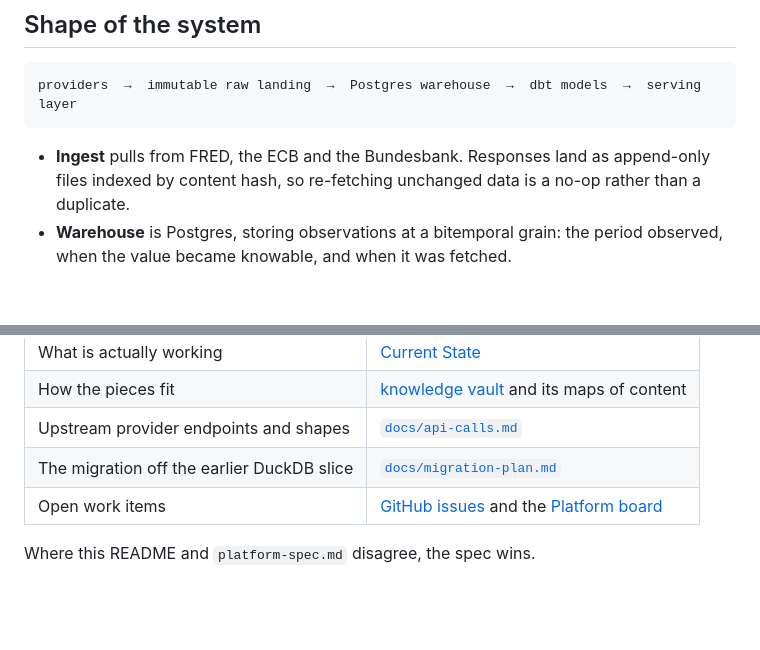
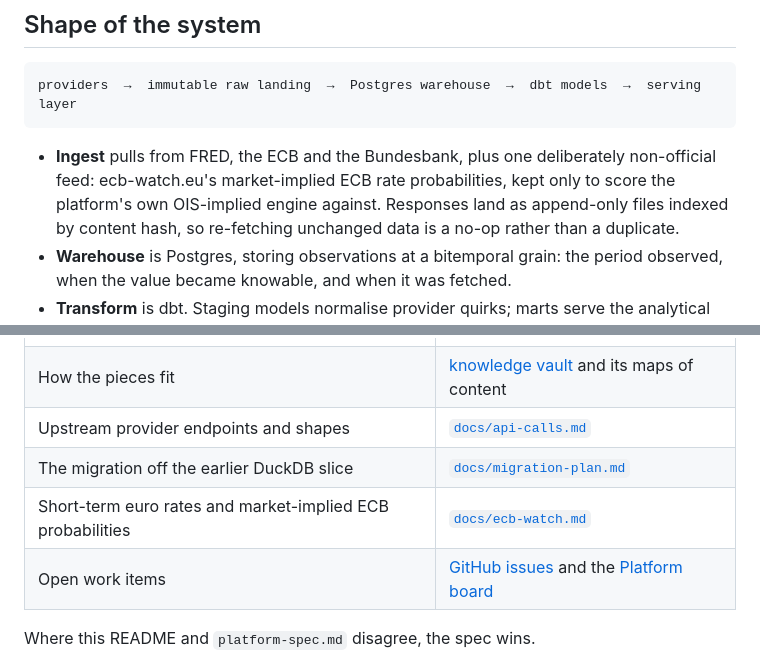
Before and after one commit to julianhilgemann/fx_macro_platform, a Markdown page: README.md, 2 parts joined by grey strips. Drawn GitHub-style; blank space fills up the shorter version.

````diff
--- a/README.md
+++ b/README.md
@@ -22,7 +22,9 @@ describes and the date it became known.
 providers  →  immutable raw landing  →  Postgres warehouse  →  dbt models  →  serving layer
 ```
 
-- **Ingest** pulls from FRED, the ECB and the Bundesbank. Responses land as
+- **Ingest** pulls from FRED, the ECB and the Bundesbank, plus one deliberately
+  non-official feed: ecb-watch.eu's market-implied ECB rate probabilities, kept
+  only to score the platform's own OIS-implied engine against. Responses land as
   append-only files indexed by content hash, so re-fetching unchanged data is a
   no-op rather than a duplicate.
 - **Warehouse** is Postgres, storing observations at a bitemporal grain: the
@@ -124,6 +126,7 @@ tests/           tests outside the dbt and Dagster suites
 | How the pieces fit | [knowledge vault](knowledge/00%20Home.md) and its maps of content |
 | Upstream provider endpoints and shapes | [`docs/api-calls.md`](docs/api-calls.md) |
 | The migration off the earlier DuckDB slice | [`docs/migration-plan.md`](docs/migration-plan.md) |
+| Short-term euro rates and market-implied ECB probabilities | [`docs/ecb-watch.md`](docs/ecb-watch.md) |
 | Open work items | [GitHub issues](https://github.com/julianhilgemann/fx_macro_platform/issues) and the [Platform board](https://github.com/users/julianhilgemann/projects/3) |
 
 Where this README and `platform-spec.md` disagree, the spec wins.
````
Also changed, not shown: agents/notes.md (+17 -0 lines), docs/ecb-watch.md (added, +430 -0 lines).
